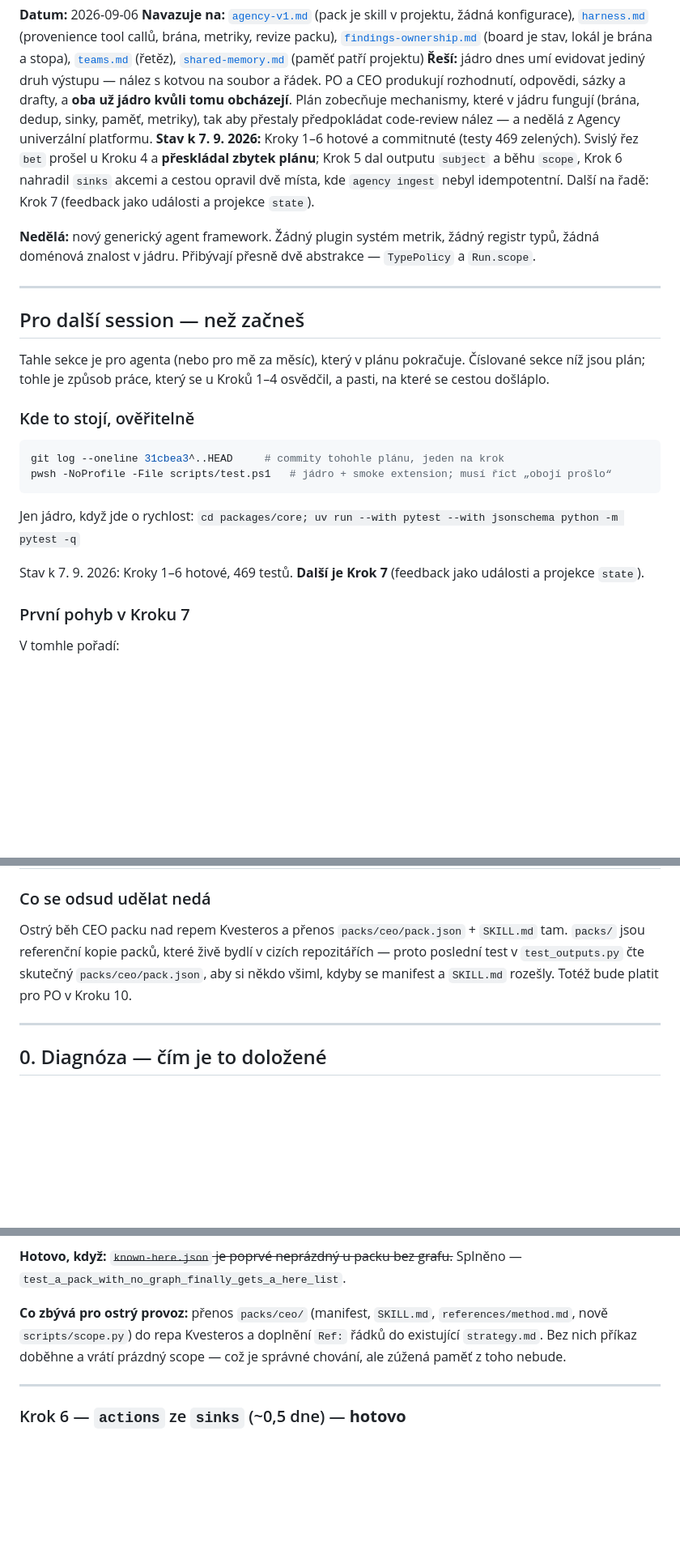
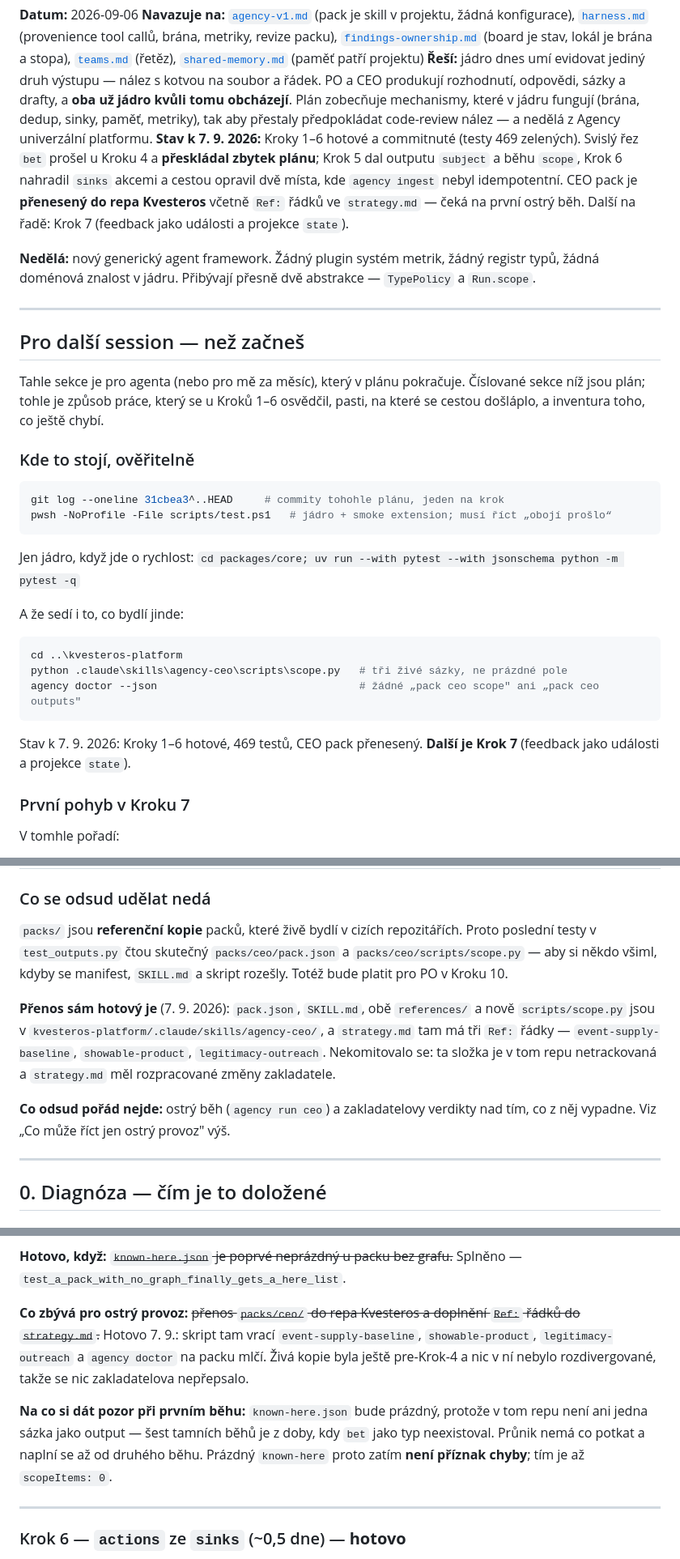
Before and after one commit to deverjak/veriflow-agency, a Markdown page: docs/plans/outputs.md, 3 parts joined by grey strips. Shown at 81% size. Rendered like a GitHub page; blank space fills up the shorter version.

````diff
--- a/docs/plans/outputs.md
+++ b/docs/plans/outputs.md
@@ -3,7 +3,7 @@
 **Datum:** 2026-09-06
 **Navazuje na:** [`agency-v1.md`](agency-v1.md) (pack je skill v projektu, žádná konfigurace), [`harness.md`](harness.md) (provenience tool callů, brána, metriky, revize packu), [`findings-ownership.md`](findings-ownership.md) (board je stav, lokál je brána a stopa), [`teams.md`](teams.md) (řetěz), [`shared-memory.md`](shared-memory.md) (paměť patří projektu)
 **Řeší:** jádro dnes umí evidovat jediný druh výstupu — nález s kotvou na soubor a řádek. PO a CEO produkují rozhodnutí, odpovědi, sázky a drafty, a **oba už jádro kvůli tomu obcházejí**. Plán zobecňuje mechanismy, které v jádru fungují (brána, dedup, sinky, paměť, metriky), tak aby přestaly předpokládat code-review nález — a nedělá z Agency univerzální platformu.
-**Stav k 7. 9. 2026:** Kroky 1–6 hotové a commitnuté (testy 469 zelených). Svislý řez `bet` prošel u Kroku 4 a **přeskládal zbytek plánu**; Krok 5 dal outputu `subject` a běhu `scope`, Krok 6 nahradil `sinks` akcemi a cestou opravil dvě místa, kde `agency ingest` nebyl idempotentní. Další na řadě: Krok 7 (feedback jako události a projekce `state`).
+**Stav k 7. 9. 2026:** Kroky 1–6 hotové a commitnuté (testy 469 zelených). Svislý řez `bet` prošel u Kroku 4 a **přeskládal zbytek plánu**; Krok 5 dal outputu `subject` a běhu `scope`, Krok 6 nahradil `sinks` akcemi a cestou opravil dvě místa, kde `agency ingest` nebyl idempotentní. CEO pack je **přenesený do repa Kvesteros** včetně `Ref:` řádků ve `strategy.md` — čeká na první ostrý běh. Další na řadě: Krok 7 (feedback jako události a projekce `state`).
 
 **Nedělá:** nový generický agent framework. Žádný plugin systém metrik, žádný registr typů, žádná doménová znalost v jádru. Přibývají přesně dvě abstrakce — `TypePolicy` a `Run.scope`.
 
@@ -11,7 +11,7 @@
 
 ## Pro další session — než začneš
 
-Tahle sekce je pro agenta (nebo pro mě za měsíc), který v plánu pokračuje. Číslované sekce níž jsou plán; tohle je způsob práce, který se u Kroků 1–4 osvědčil, a pasti, na které se cestou došláplo.
+Tahle sekce je pro agenta (nebo pro mě za měsíc), který v plánu pokračuje. Číslované sekce níž jsou plán; tohle je způsob práce, který se u Kroků 1–6 osvědčil, pasti, na které se cestou došláplo, a inventura toho, co ještě chybí.
 
 ### Kde to stojí, ověřitelně
 
@@ -22,7 +22,15 @@ pwsh -NoProfile -File scripts/test.ps1   # jádro + smoke extension; musí říc
 
 Jen jádro, když jde o rychlost: `cd packages/core; uv run --with pytest --with jsonschema python -m pytest -q`
 
-Stav k 7. 9. 2026: Kroky 1–6 hotové, 469 testů. **Další je Krok 7** (feedback jako události a projekce `state`).
+A že sedí i to, co bydlí jinde:
+
+```powershell
+cd ..\kvesteros-platform
+python .claude\skills\agency-ceo\scripts\scope.py   # tři živé sázky, ne prázdné pole
+agency doctor --json                                # žádné „pack ceo scope" ani „pack ceo outputs"
+```
+
+Stav k 7. 9. 2026: Kroky 1–6 hotové, 469 testů, CEO pack přenesený. **Další je Krok 7** (feedback jako události a projekce `state`).
 
 ### První pohyb v Kroku 7
 
@@ -70,7 +113,11 @@ Pokud se některé z nich příště ukáže jako špatné, ať se zvrátí **na
 
 ### Co se odsud udělat nedá
 
-Ostrý běh CEO packu nad repem Kvesteros a přenos `packs/ceo/pack.json` + `SKILL.md` tam. `packs/` jsou referenční kopie packů, které živě bydlí v cizích repozitářích — proto poslední test v `test_outputs.py` čte skutečný `packs/ceo/pack.json`, aby si někdo všiml, kdyby se manifest a `SKILL.md` rozešly. Totéž bude platit pro PO v Kroku 10.
+`packs/` jsou **referenční kopie** packů, které živě bydlí v cizích repozitářích. Proto poslední testy v `test_outputs.py` čtou skutečný `packs/ceo/pack.json` a `packs/ceo/scripts/scope.py` — aby si někdo všiml, kdyby se manifest, `SKILL.md` a skript rozešly. Totéž bude platit pro PO v Kroku 10.
+
+**Přenos sám hotový je** (7. 9. 2026): `pack.json`, `SKILL.md`, obě `references/` a nově `scripts/scope.py` jsou v `kvesteros-platform/.claude/skills/agency-ceo/`, a `strategy.md` tam má tři `Ref:` řádky — `event-supply-baseline`, `showable-product`, `legitimacy-outreach`. Nekomitovalo se: ta složka je v tom repu netrackovaná a `strategy.md` měl rozpracované změny zakladatele.
+
+**Co odsud pořád nejde:** ostrý běh (`agency run ceo`) a zakladatelovy verdikty nad tím, co z něj vypadne. Viz „Co může říct jen ostrý provoz" výš.
 
 ---
 
@@ -436,7 +483,9 @@ Metriky počítají **jeden poměr na lifecycle**, pojmenovaný packem — `byLi
 
 **Hotovo, když:** ~~`known-here.json` je poprvé neprázdný u packu bez grafu.~~ Splněno — `test_a_pack_with_no_graph_finally_gets_a_here_list`.
 
-**Co zbývá pro ostrý provoz:** přenos `packs/ceo/` (manifest, `SKILL.md`, `references/method.md`, nově `scripts/scope.py`) do repa Kvesteros a doplnění `Ref:` řádků do existující `strategy.md`. Bez nich příkaz doběhne a vrátí prázdný scope — což je správné chování, ale zúžená paměť z toho nebude.
+**Co zbývá pro ostrý provoz:** ~~přenos `packs/ceo/` do repa Kvesteros a doplnění `Ref:` řádků do `strategy.md`.~~ Hotovo 7. 9.: skript tam vrací `event-supply-baseline`, `showable-product`, `legitimacy-outreach` a `agency doctor` na packu mlčí. Živá kopie byla ještě pre-Krok-4 a nic v ní nebylo rozdivergované, takže se nic zakladatelova nepřepsalo.
+
+**Na co si dát pozor při prvním běhu:** `known-here.json` bude prázdný, protože v tom repu není ani jedna sázka jako output — šest tamních běhů je z doby, kdy `bet` jako typ neexistoval. Průnik nemá co potkat a naplní se až od druhého běhu. Prázdný `known-here` proto zatím **není příznak chyby**; tím je až `scopeItems: 0`.
 
 ---
 
````
Also changed, not shown: other parts of docs/plans/outputs.md (+36 -1 lines).
